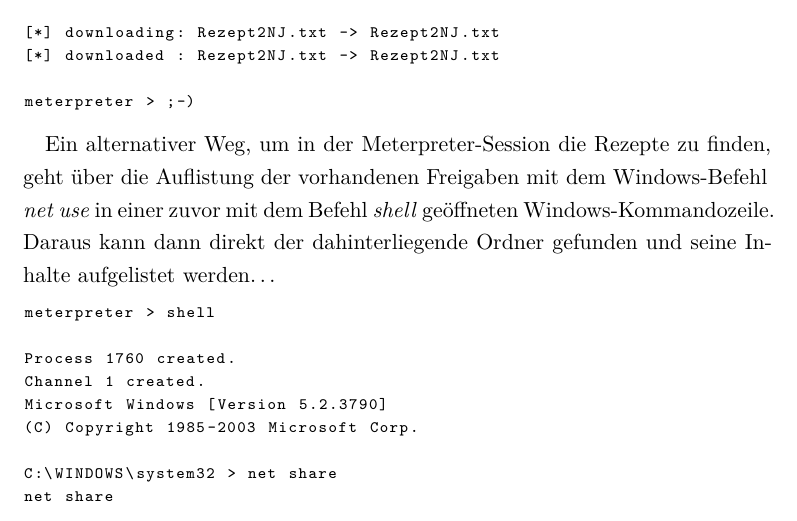
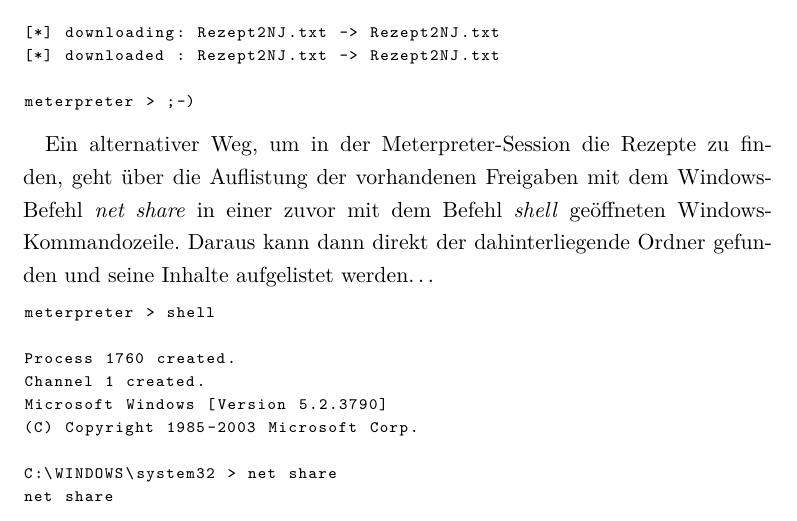
Before and after one commit to thkoch2001/hagen_1599_2012_wilddiebe, a LaTeX document (latex_report/Fachpraktikum.tex, which reads latex_report/HackenDateiserver.tex): part of page 22 of 48, cut so that both start at the same text. Compiled offline with pdfLaTeX.

Commit message:
net use -> net share

```diff
--- a/latex_report/HackenDateiserver.tex
+++ b/latex_report/HackenDateiserver.tex
@@ -355,7 +355,7 @@ meterpreter > ;-)
 
 Ein alternativer Weg, um in der Meterpreter-Session die Rezepte zu finden, geht
 über die Auflistung der vorhandenen Freigaben mit dem Windows-Befehl \emph{net
-  use} in einer zuvor mit dem Befehl \emph{shell} geöffneten
+  share} in einer zuvor mit dem Befehl \emph{shell} geöffneten
 Windows-Kommandozeile. Daraus kann dann direkt der dahinterliegende Ordner
 gefunden und seine Inhalte aufgelistet werden\ldots
 
```
